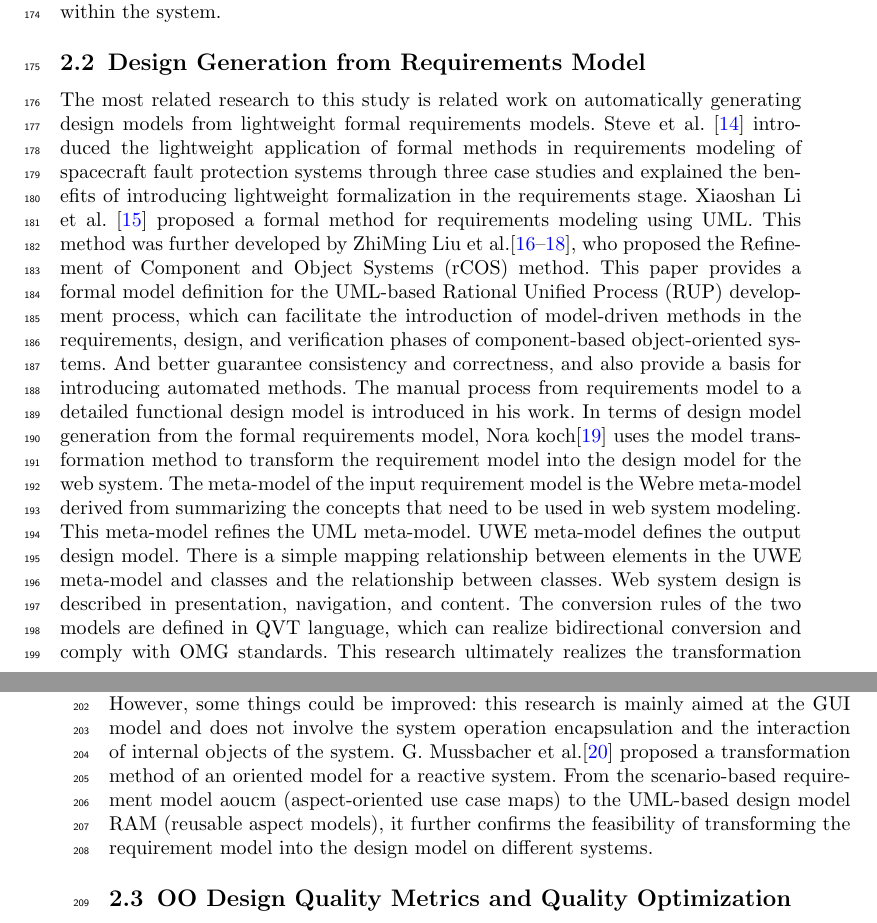
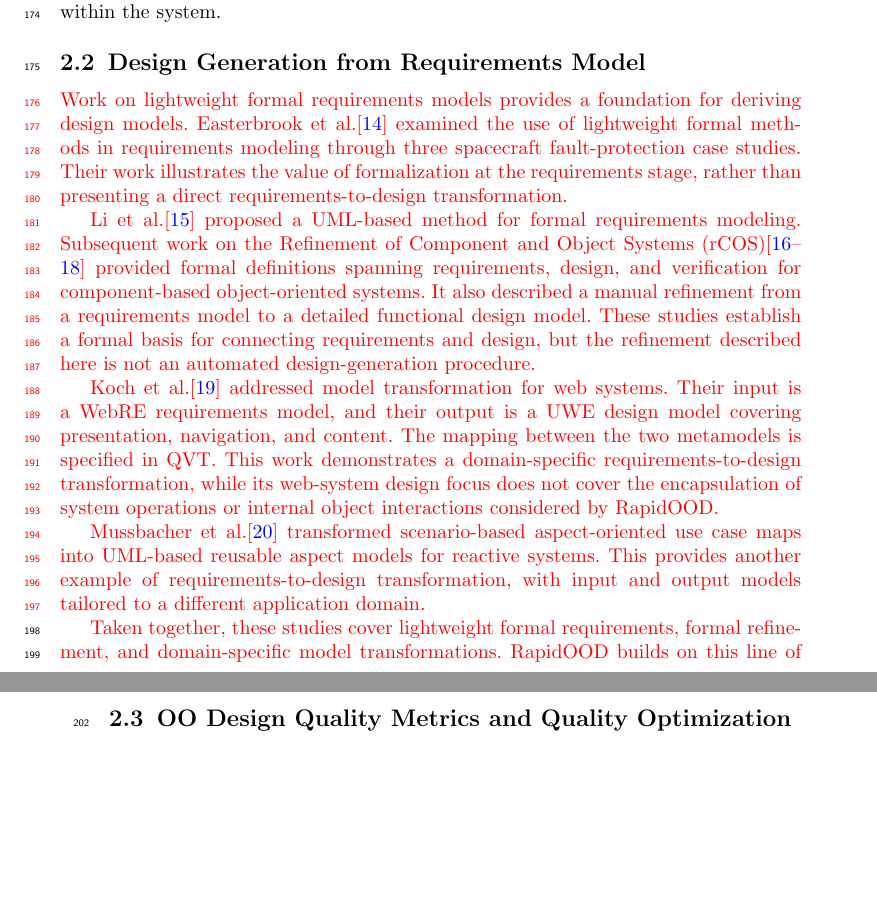
Before and after one commit to asdkkk12/rapidoodBoth, a LaTeX paper (设计模型生成RapidOOD/RapidOOD论文/sn-article.tex): two parts of pages 5 and 6 of 37, joined at a grey line, cut so that both start at the same text, the shorter picture padded with empty space. Compiled offline with pdfLaTeX.

Commit message:
Update related work and review notes

```diff
--- a/设计模型生成RapidOOD/RapidOOD论文/sn-article.tex
+++ b/设计模型生成RapidOOD/RapidOOD论文/sn-article.tex
@@ -201,8 +201,17 @@ To reduce the ambiguity caused by the rich semantics of the natural language, V.
 Approach \textit{aToucan}\cite{aToucan} automatically generates analysis models consisting of class, sequence, and activity diagrams from requirement models containing natural language. Although \textit{aToucan} can generate sequence diagrams and activity diagrams, their content is limited to human-system interactions and lacks designs to collaborate objects within the system.
 
 \subsection{Design Generation from Requirements Model}
-The most related research to this study is related work on automatically generating design models from lightweight formal requirements models. Steve et al. \cite{Steve98} introduced the lightweight application of formal methods in requirements modeling of spacecraft fault protection systems through three case studies and explained the benefits of introducing lightweight formalization in the requirements stage. Xiaoshan Li et al. \cite{Li01} proposed a formal method for requirements modeling using UML. This method was further developed by ZhiMing Liu et al.\cite{Liu2008, Liu2009, Liu2010}, who proposed the Refinement of Component and Object Systems (rCOS) method. This paper provides a formal model definition for the UML-based Rational Unified Process (RUP) development process, which can facilitate the introduction of model-driven methods in the requirements, design, and verification phases of component-based object-oriented systems. And better guarantee consistency and correctness, and also provide a basis for introducing automated methods. The manual process from requirements model to a detailed functional design model is introduced in his work.
-In terms of design model generation from the formal requirements model, Nora koch\cite{KochZE06} uses the model transformation method to transform the requirement model into the design model for the web system. The meta-model of the input requirement model is the Webre meta-model derived from summarizing the concepts that need to be used in web system modeling. This meta-model refines the UML meta-model. UWE meta-model defines the output design model. There is a simple mapping relationship between elements in the UWE meta-model and classes and the relationship between classes. Web system design is described in presentation, navigation, and content. The conversion rules of the two models are defined in QVT language, which can realize bidirectional conversion and comply with OMG standards. This research ultimately realizes the transformation from the web system requirement model to the design model and proves the feasibility of automatically generating the design model based on the model transformation. However, some things could be improved: this research is mainly aimed at the GUI model and does not involve the system operation encapsulation and the interaction of internal objects of the system. G. Mussbacher et al.\cite{MussbacherKA11} proposed a transformation method of an oriented model for a reactive system. From the scenario-based requirement model aoucm (aspect-oriented use case maps) to the UML-based design model RAM (reusable aspect models), it further confirms the feasibility of transforming the requirement model into the design model on different systems.
+{\color{red}
+Work on lightweight formal requirements models provides a foundation for deriving design models. Easterbrook et al.\cite{Steve98} examined the use of lightweight formal methods in requirements modeling through three spacecraft fault-protection case studies. Their work illustrates the value of formalization at the requirements stage, rather than presenting a direct requirements-to-design transformation.
+
+Li et al.\cite{Li01} proposed a UML-based method for formal requirements modeling. Subsequent work on the Refinement of Component and Object Systems (rCOS)\cite{Liu2008,Liu2009,Liu2010} provided formal definitions spanning requirements, design, and verification for component-based object-oriented systems. It also described a manual refinement from a requirements model to a detailed functional design model. These studies establish a formal basis for connecting requirements and design, but the refinement described here is not an automated design-generation procedure.
+
+Koch et al.\cite{KochZE06} addressed model transformation for web systems. Their input is a WebRE requirements model, and their output is a UWE design model covering presentation, navigation, and content. The mapping between the two metamodels is specified in QVT. This work demonstrates a domain-specific requirements-to-design transformation, while its web-system design focus does not cover the encapsulation of system operations or internal object interactions considered by RapidOOD.
+
+Mussbacher et al.\cite{MussbacherKA11} transformed scenario-based aspect-oriented use case maps into UML-based reusable aspect models for reactive systems. This provides another example of requirements-to-design transformation, with input and output models tailored to a different application domain.
+
+Taken together, these studies cover lightweight formal requirements, formal refinement, and domain-specific model transformations. RapidOOD builds on this line of work by targeting both the class structure and the object-interaction sequences of an object-oriented design from its specified requirements-model inputs.
+}
 
 \subsection{OO Design Quality Metrics and Quality Optimization}
 There are four groups of widely accepted design metrics (CK\cite{CK} LK\cite{LK}, MOOD\cite{MOOD}, and QMOOD\cite{QMOOD}) for software object-oriented design quality metrics and assessment. The latest QMOOD is an improved hierarchical model for evaluating high-level design quality attributes in object-oriented design. The model relates low-level statistical metrics of design with design properties (such as encapsulation, modularity, coupling, and cohesion) and high-quality properties (such as reusability, flexibility, and complexity). Pham\cite{Pham} et al. used the above four groups of design metrics to propose a set of unified metrics covering many aspects of object-oriented software design. Outside of the set of quality metrics, there is ongoing exploration into different aspects of object-oriented design. In the research of design quality assessment using design metrics, the existing problem is that there are empirical values when the lower-level quality metrics or features are integrated into the upper-level quality attributes, and these empirical values cannot be automatically adjusted according to the system type and domain knowledge. Meng Yan\cite{YM17} et al. conducted a systematic mapping study on the related research of quality assessment model, and an important conclusion was that there was a lack of tool support in software design assessment.
```
Also changed, not shown: 审稿意见处理路径分类.md (+2 -2 lines), 1 other file.
